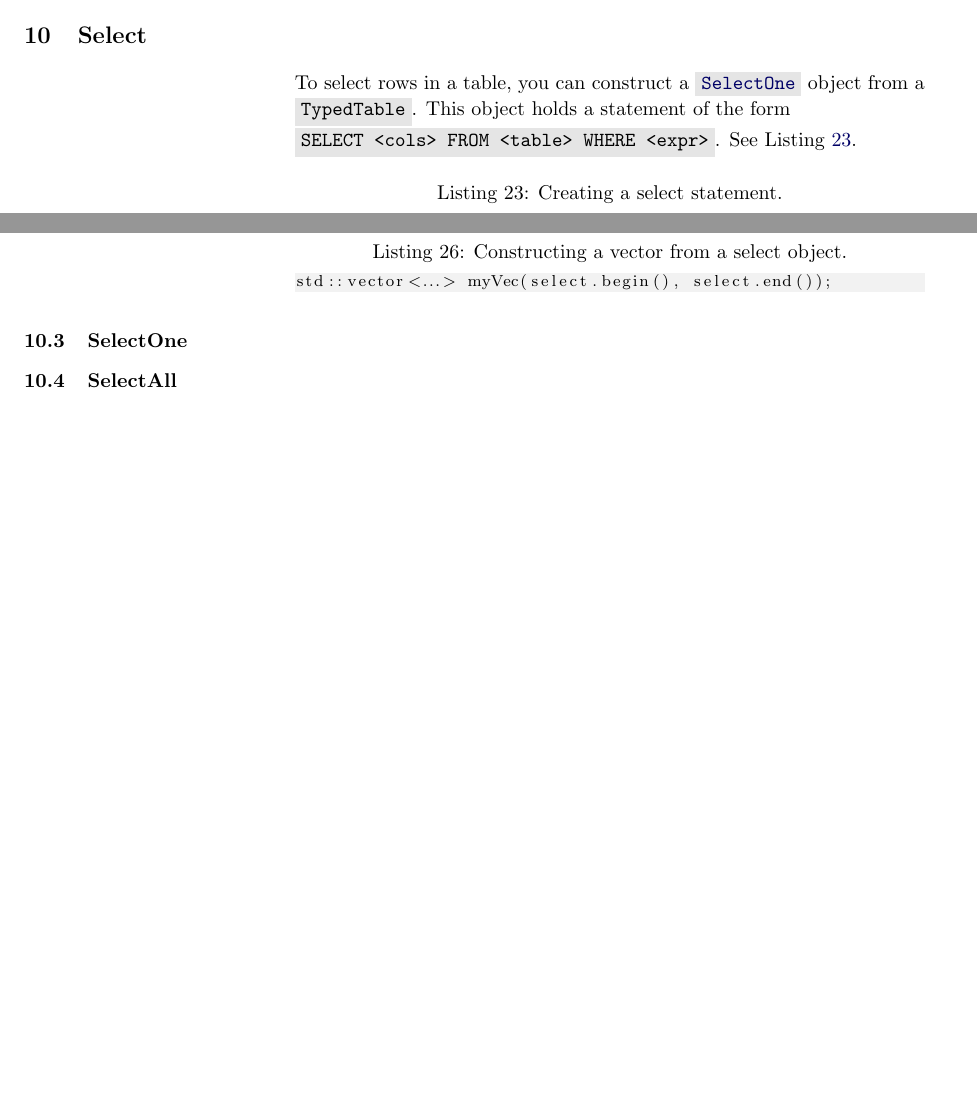
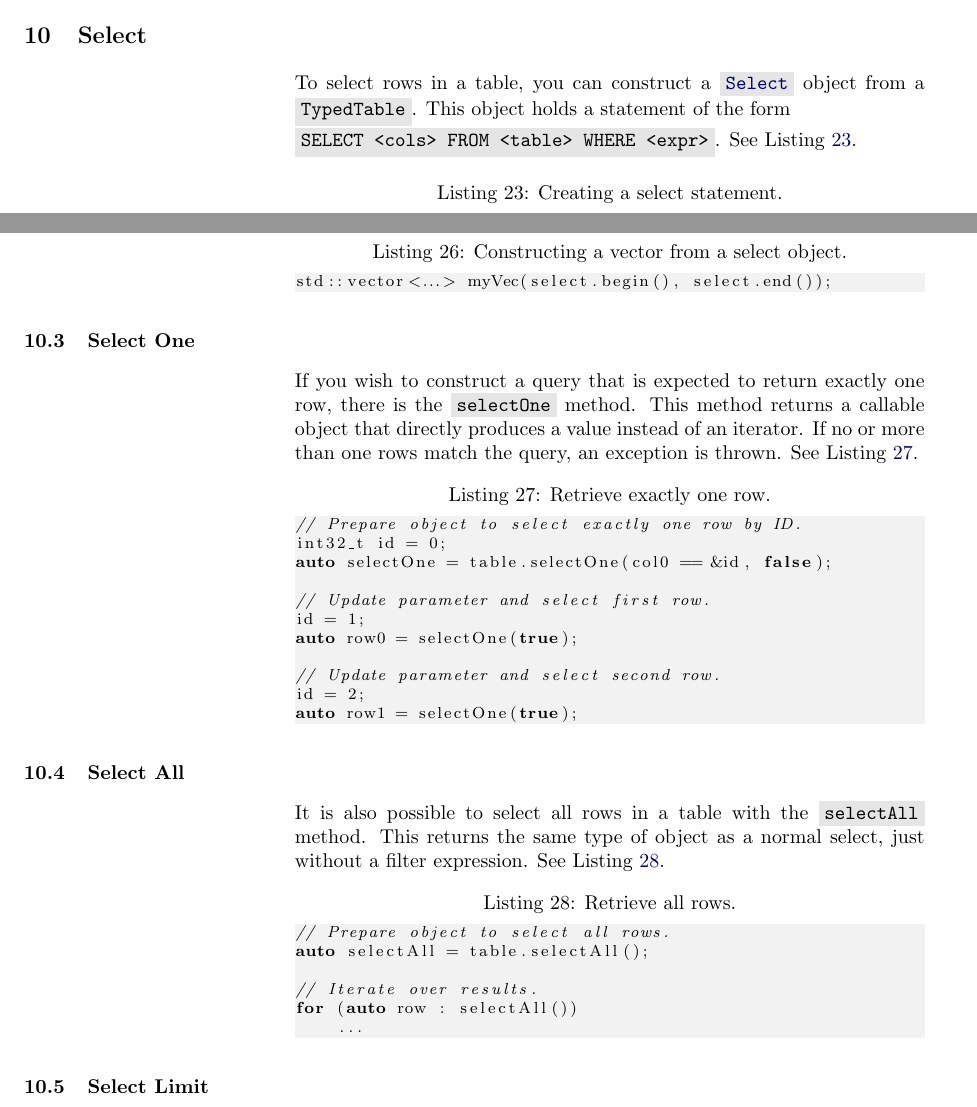
Before and after one commit to TimZoet/cppql-manual, a LaTeX document (main.tex, which reads select.tex, snippets/select_all.cpp, snippets/select_one.cpp): two parts of pages 17 and 18 of 21, joined at a grey line, cut so that both start at the same text, the shorter picture padded with empty space. Compiled offline with pdfLaTeX.

Commit message:
Documented selectAll and selectOne

```diff
--- a/select.tex
+++ b/select.tex
@@ -1,4 +1,4 @@
-To select rows in a table, you can construct a \gls{select_one_class} object from a \gls{typed_table_class}. This object holds a statement of the form \newline \code{SELECT <cols> FROM <table> WHERE <expr>}. See Listing~\ref{lst:select:create}.
+To select rows in a table, you can construct a \gls{select_class} object from a \gls{typed_table_class}. This object holds a statement of the form \newline \code{SELECT <cols> FROM <table> WHERE <expr>}. See Listing~\ref{lst:select:create}.
 
 \lstinputlisting[caption={Creating a select statement.}, label={lst:select:create}]{snippets/select_create.cpp}
 
@@ -24,8 +24,19 @@ Since the \code{Select} class has a \code{begin} and \code{end} method, you can
 
 \lstinputlisting[caption={Constructing a vector from a select object.}, label={lst:select:to_container}]{snippets/select_to_container.cpp}
 
-\subsection{SelectOne}
+\subsection{Select One}
 \label{section:select:one}
 
-\subsection{SelectAll}
+If you wish to construct a query that is expected to return exactly one row, there is the \code{selectOne} method. This method returns a callable object that directly produces a value instead of an iterator. If no or more than one rows match the query, an exception is thrown. See Listing~\ref{lst:select:select_one}.
+
+\lstinputlisting[caption={Retrieve exactly one row.}, label={lst:select:select_one}]{snippets/select_one.cpp}
+
+\subsection{Select All}
 \label{section:select:all}
+
+It is also possible to select all rows in a table with the \code{selectAll} method. This returns the same type of object as a normal select, just without a filter expression. See Listing~\ref{lst:select:select_all}.
+
+\lstinputlisting[caption={Retrieve all rows.}, label={lst:select:select_all}]{snippets/select_all.cpp}
+
+\subsection{Select Limit}
+\label{section:select:limit}
--- /dev/null
+++ b/snippets/select_all.cpp
@@ -0,0 +1,6 @@
+// Prepare object to select all rows.
+auto selectAll = table.selectAll();
+
+// Iterate over results.
+for (auto row : selectAll())
+    ...
--- /dev/null
+++ b/snippets/select_one.cpp
@@ -0,0 +1,11 @@
+// Prepare object to select exactly one row by ID.
+int32_t id = 0;
+auto selectOne = table.selectOne(col0 == &id, false);
+
+// Update parameter and select first row.
+id = 1;
+auto row0 = selectOne(true);
+
+// Update parameter and select second row.
+id = 2;
+auto row1 = selectOne(true);
```
